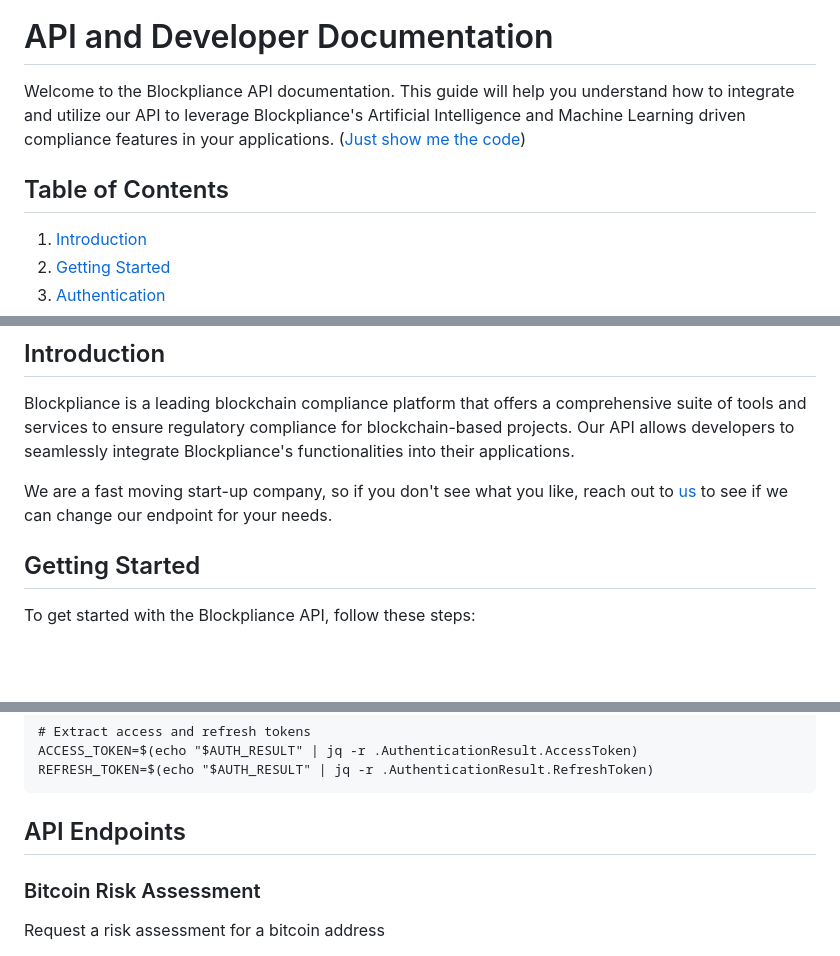
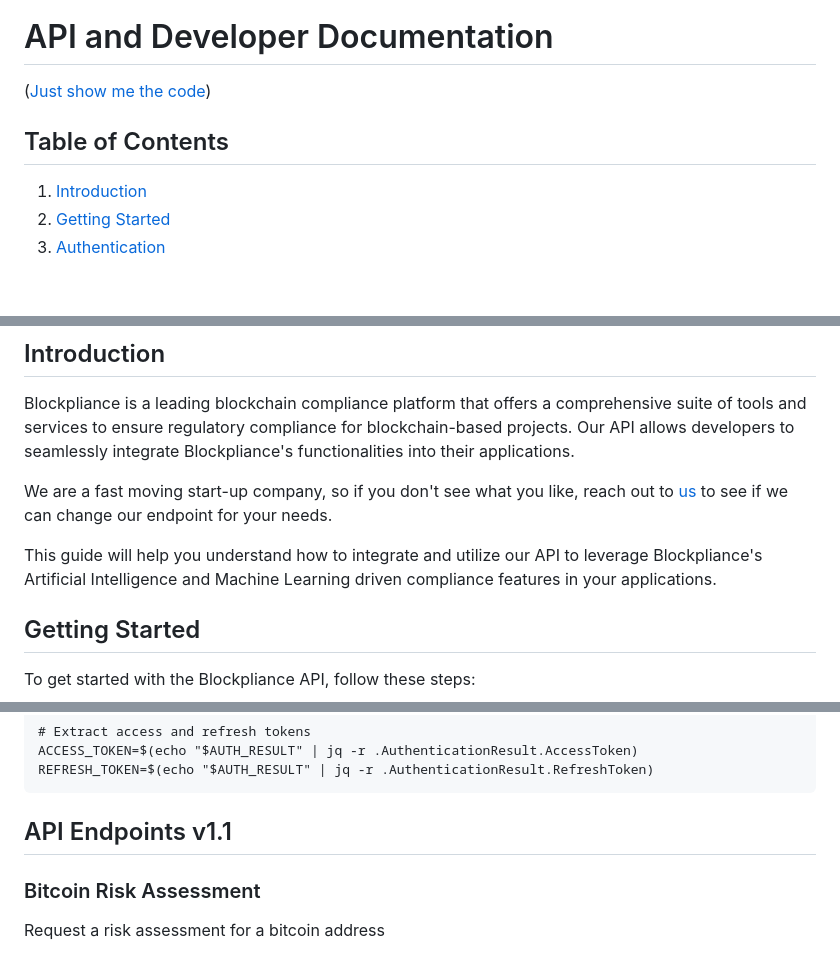
Before and after one commit to djp3/blockpliance.public, a Markdown page: README.md, 3 parts joined by grey strips. GitHub-like rendering; blank space fills up the shorter version.

Commit message:
Added version number and cleaned up introduction

````diff
--- a/README.md
+++ b/README.md
@@ -4,12 +4,9 @@
 
 ![Blockpliance Sticker Logo](https://assets-global.website-files.com/64fc9d87825785416c12539b/64fcb20e15ed201d5bac2906_blockpliance_stickers-2%225-p-500.png)
 # API and Developer Documentation
-
-Welcome to the Blockpliance API documentation. This guide will help you understand how to integrate and utilize our API to leverage Blockpliance's Artificial Intelligence and Machine Learning driven compliance features in your applications. ([Just show me the code](#code-examples))
+([Just show me the code](#code-examples))
 
 ## Table of Contents
-
-
 
 1. [Introduction](#introduction)
 2. [Getting Started](#getting-started)
@@ -32,6 +29,9 @@ Blockpliance is a leading blockchain compliance platform that offers a comprehen
 
 We are a fast moving start-up company, so if you don't see what you like, reach
 out to [us](mailto:djp3@blockpliance.com) to see if we can change our endpoint for your needs.
+
+This guide will help you understand how to integrate and utilize our API to leverage Blockpliance's Artificial Intelligence and Machine Learning driven compliance features in your applications.
+
 
 ## Getting Started
 
@@ -58,7 +58,7 @@ ACCESS_TOKEN=$(echo "$AUTH_RESULT" | jq -r .AuthenticationResult.AccessToken)
 REFRESH_TOKEN=$(echo "$AUTH_RESULT" | jq -r .AuthenticationResult.RefreshToken)
 ```
 
-## API Endpoints
+## API Endpoints v1.1
 
 ### Bitcoin Risk Assessment
 
````
